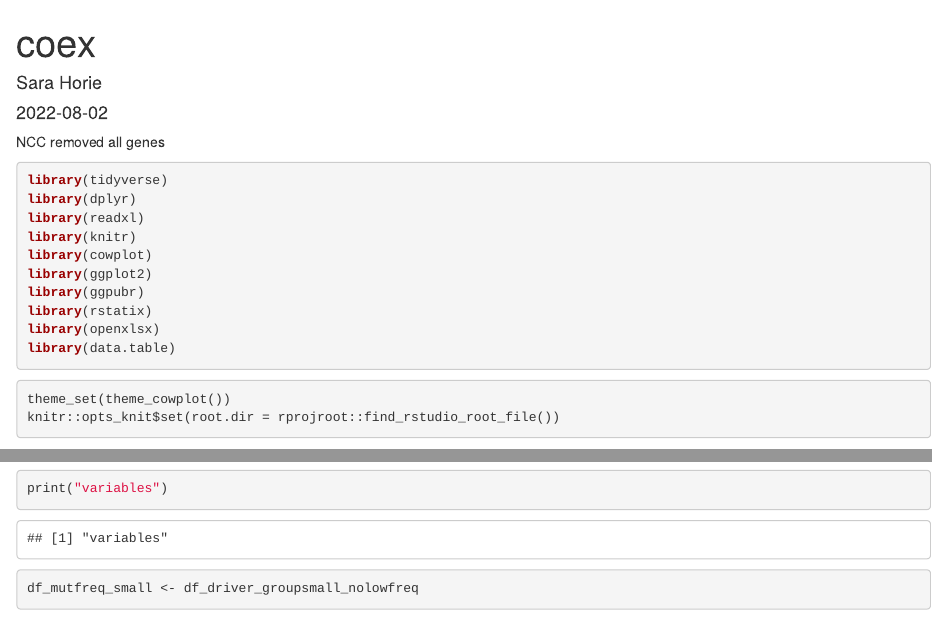
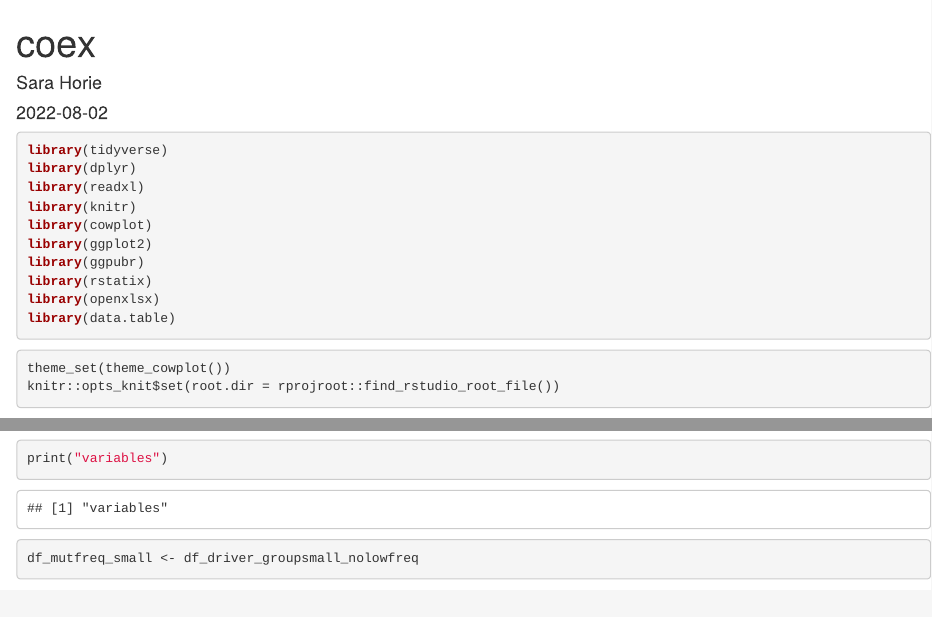
Before and after one commit to nccmo/C-CAT_analysis_2024, an R Markdown document (cooccurrence and mutual exclusivity analysis.Rmd): the page in a window 1100 px wide, from its top, and a second part further down, joined at a grey line. Rendered offline with R 4.5, knitr and Pandoc, with nearby package versions; some code elsewhere in the file could not run offline.

Commit message:
Update cooccurrence and mutual exclusivity analysis.Rmd

````diff
--- a/cooccurrence and mutual exclusivity analysis.Rmd
+++ b/cooccurrence and mutual exclusivity analysis.Rmd
@@ -6,7 +6,6 @@ output: html_document
 editor_options:
   chunk_output_type: console
 ---
-NCC removed all genes
 
 ```{r setup, include=FALSE}
 knitr::opts_chunk$set(echo = TRUE)
````
Also changed, not shown: cooccurrence and mutual exclusivity analysis.Rmd (1 more changed lines).
